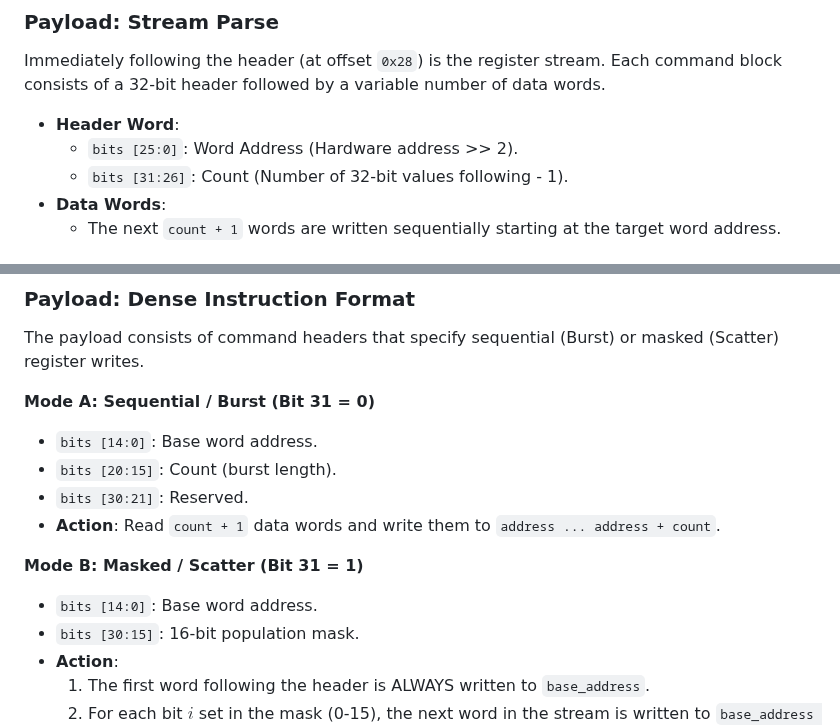
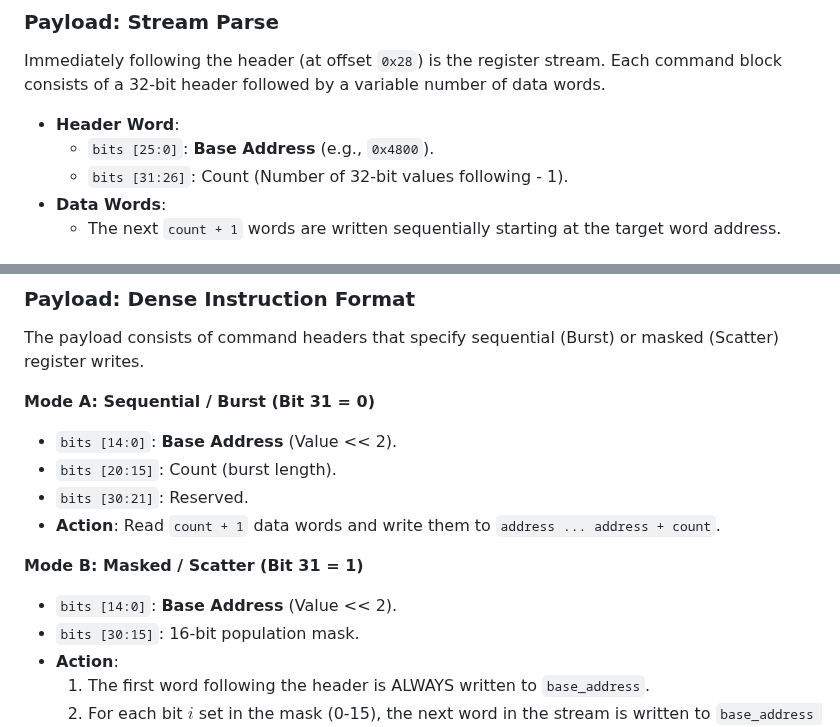
Before and after one commit to freedomtan/coreml_to_ane_hwx, a Markdown page: hwx_dump/README.md, 2 parts joined by grey strips. Rendered like a GitHub page.

Commit message:
update hwx documentation and bitfield descriptions

```diff
--- a/hwx_dump/README.md
+++ b/hwx_dump/README.md
@@ -108,7 +108,7 @@ typedef struct {
 Immediately following the header (at offset `0x28`) is the register stream. Each command block consists of a 32-bit header followed by a variable number of data words.
 
 - **Header Word**:
-    - `bits [25:0]`: Word Address (Hardware address >> 2).
+    - `bits [25:0]`: **Base Address** (e.g., `0x4800`).
     - `bits [31:26]`: Count (Number of 32-bit values following - 1).
 - **Data Words**:
     - The next `count + 1` words are written sequentially starting at the target word address.
@@ -139,13 +139,13 @@ Tasks are 16-byte aligned. If `task_size` is 0, the parser skips to the next ali
 The payload consists of command headers that specify sequential (Burst) or masked (Scatter) register writes.
 
 **Mode A: Sequential / Burst (Bit 31 = 0)**
-- `bits [14:0]`: Base word address.
+- `bits [14:0]`: **Base Address** (Value << 2).
 - `bits [20:15]`: Count (burst length).
 - `bits [30:21]`: Reserved.
 - **Action**: Read `count + 1` data words and write them to `address ... address + count`.
 
 **Mode B: Masked / Scatter (Bit 31 = 1)**
-- `bits [14:0]`: Base word address.
+- `bits [14:0]`: **Base Address** (Value << 2).
 - `bits [30:15]`: 16-bit population mask.
 - **Action**:
     1. The first word following the header is ALWAYS written to `base_address`.
```
